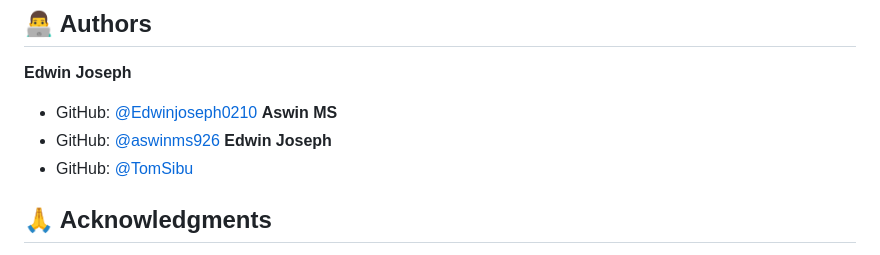
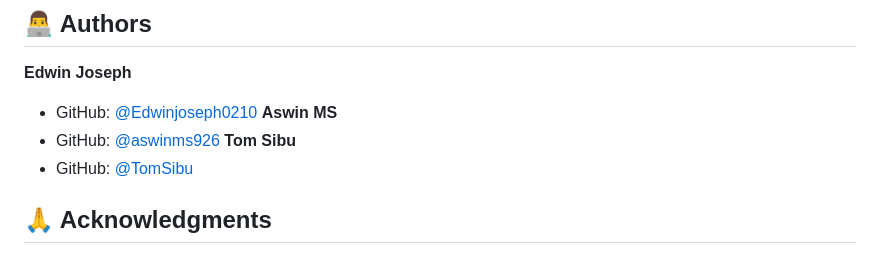
Before and after one commit to Edwinjoseph0210/Facial-Recognition, a Markdown page: README.md, the part around the change. GitHub-like rendering.

```diff
--- a/README.md
+++ b/README.md
@@ -157,7 +157,7 @@ This project is open source and available under the [MIT License](LICENSE).
 - GitHub: [@Edwinjoseph0210](https://github.com/Edwinjoseph0210)
 **Aswin MS**
 - GitHub: [@aswinms926](https://github.com/aswinms926)
-**Edwin Joseph**
+**Tom Sibu**
 - GitHub: [@TomSibu](https://github.com/TomSibu)
 
 ## 🙏 Acknowledgments
```
